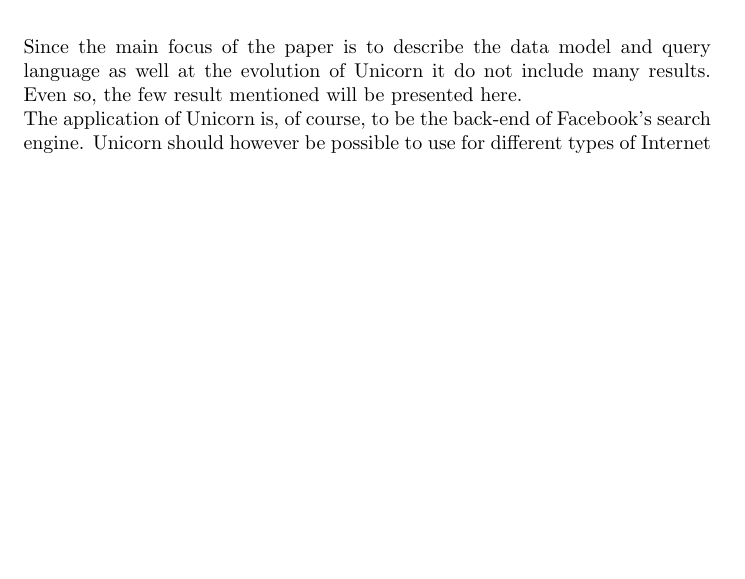
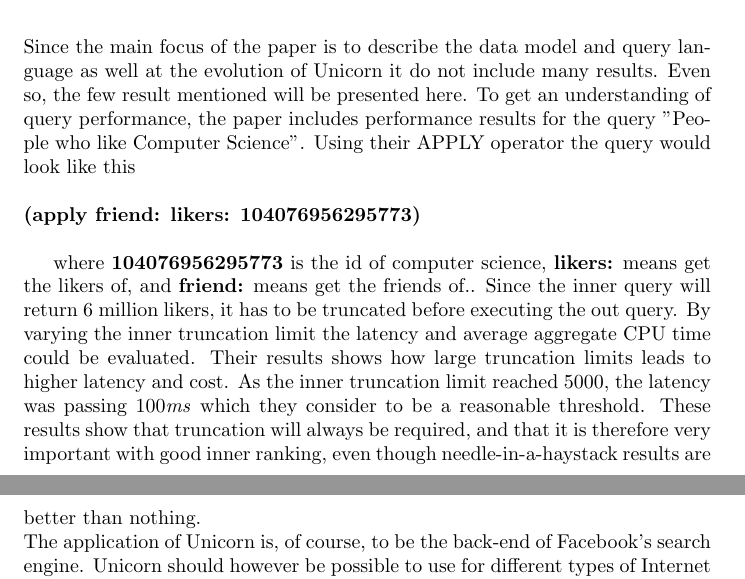
Before and after one commit to helenetangen/TDT02, a LaTeX document (Unicorn - A System for Searching the Social Graph.tex): part of page 1 of 2 before the commit and two parts of pages 1 and 2 of 2 after it, the two joined at a grey line, cut so that both start at the same text, the shorter picture padded with empty space. Compiled offline with pdfLaTeX.

Commit message:
Finished results of Unicorn.

```diff
--- a/Unicorn - A System for Searching the Social Graph.tex
+++ b/Unicorn - A System for Searching the Social Graph.tex
@@ -25,9 +26,11 @@
 % Apply, extract
 % Truncating
 
-\noindent \\ Since the main focus of the paper is to describe the data model and query language as well at the evolution of Unicorn it do not include many results. Even so, the few result mentioned will be presented here.
+\noindent \\ Since the main focus of the paper is to describe the data model and query language as well at the evolution of Unicorn it do not include many results. Even so, the few result mentioned will be presented here. To get an understanding of query performance, the paper includes performance results for the query ''People who like Computer Science". Using their APPLY operator the query would look like this\\
 
-% Fotnote
+\noindent \textbf{(apply friend: likers: 104076956295773)}\\
+
+where \textbf{104076956295773} is the id of computer science, \textbf{likers:} means get the likers of, and \textbf{friend:} means get the friends of.. Since the inner query will return 6 million likers, it has to be truncated before executing the out query. By varying the inner truncation limit the latency and average aggregate CPU time could be evaluated. Their results shows how large truncation limits leads to higher latency and cost. As the inner truncation limit reached 5000, the latency was passing 100\textit{ms} which they consider to be a reasonable threshold. These results show that truncation will always be required, and that it is therefore very important with good inner ranking, even though needle-in-a-haystack results are better than nothing.
 
 \noindent The application of Unicorn is, of course, to be the back-end of Facebook's search engine. Unicorn should however be possible to use for different types of Internet graph search where nodes represent entities and edges represents relationships between those entities. As mentioned earlier, \textcolor{red}{If I remove it from the paragraph above I need to rewrite this.} Unicorn is implemented to optimize search in the Facebook social graph, and therefore lots of design choices are based on Facebook-specific properties. Unicorn would therefore be most useful for applications where the graph structure, data model, and query logic is similar. \\
 
```
Also changed, not shown: Unicorn - A System for Searching the Social Graph.pdf, Unicorn - A System for Searching the Social Graph.tex (1 more changed lines), 2 other files.
